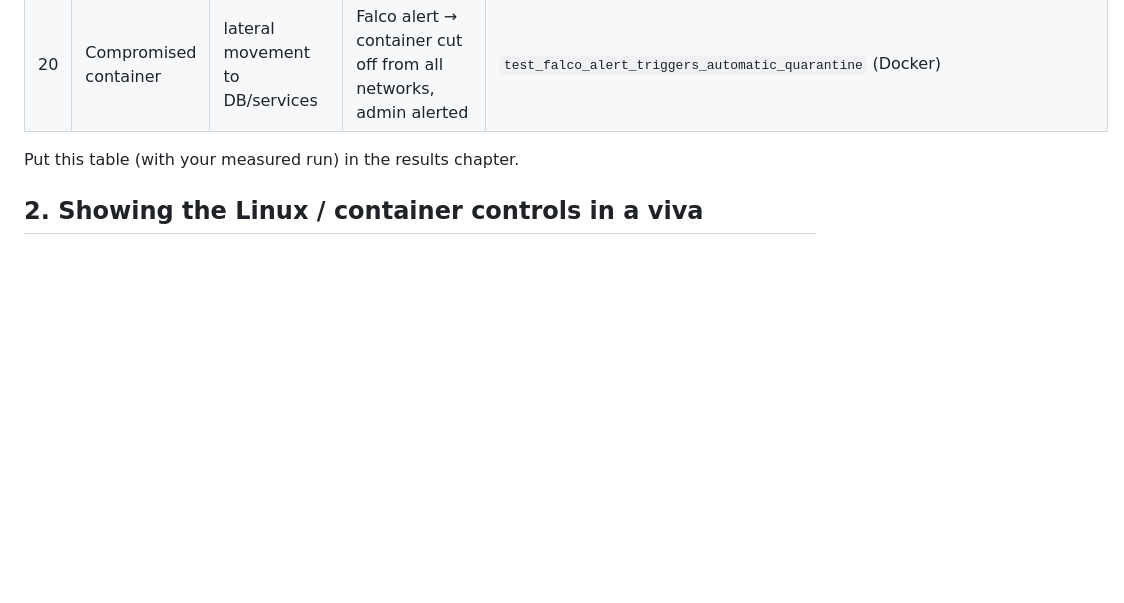
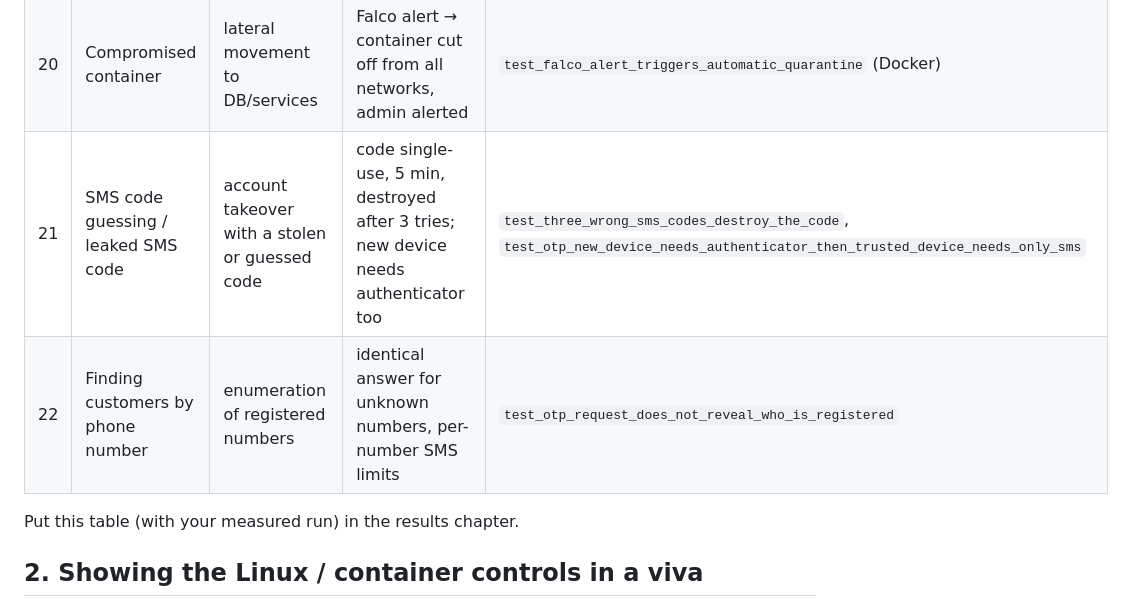
Before and after one commit to BALASUDHAN1807/zt-finguard, a Markdown page: docs/evaluation.md, the part around the change. Drawn GitHub-style; blank space fills up the shorter version.

```diff
--- a/docs/evaluation.md
+++ b/docs/evaluation.md
@@ -29,6 +29,8 @@ Run `make test` (stack running). Each row is one automated test in `tests/test_e
 | 18 | Stolen password + TOTP on attacker's device | full access | device is *pending*: no money movement until approved from a trusted device | `test_new_device_is_pending_and_cannot_move_money_until_approved` |
 | 19 | Lost / stolen device | sessions stay valid | owner revokes it: sessions end at once, sign-in refused | `test_revoking_a_device_ends_its_session_and_blocks_sign_in` |
 | 20 | Compromised container | lateral movement to DB/services | Falco alert → container cut off from all networks, admin alerted | `test_falco_alert_triggers_automatic_quarantine` (Docker) |
+| 21 | SMS code guessing / leaked SMS code | account takeover with a stolen or guessed code | code single-use, 5 min, destroyed after 3 tries; new device needs authenticator too | `test_three_wrong_sms_codes_destroy_the_code`, `test_otp_new_device_needs_authenticator_then_trusted_device_needs_only_sms` |
+| 22 | Finding customers by phone number | enumeration of registered numbers | identical answer for unknown numbers, per-number SMS limits | `test_otp_request_does_not_reveal_who_is_registered` |
 
 Put this table (with your measured run) in the results chapter.
 
```
Also changed, not shown: README.md (+5 -4 lines), docs/mobile-otp.md (added, +49 -0 lines), docs/screenshots/18-otp-sms-inbox.png (added), docs/screenshots/19-otp-step-up.png (added), docs/screenshots/20-otp-trusted-device.png (added), 11 other files.
